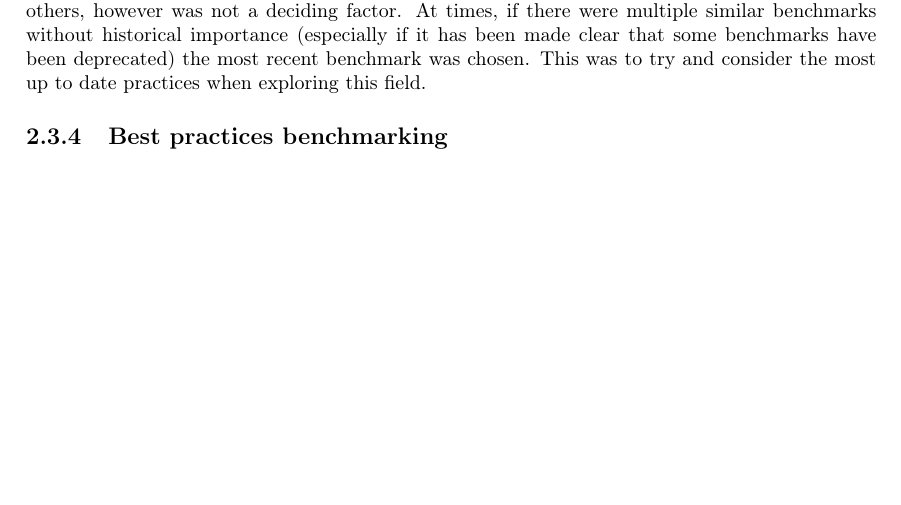
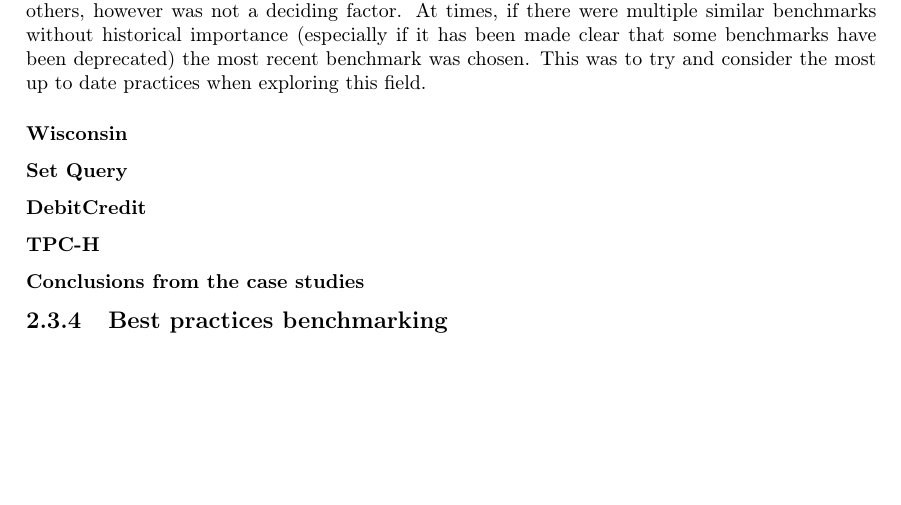
Before and after one commit to MatBon01/joinbench, a LaTeX thesis (report/final.tex, which reads report/background/benchmarking.tex): part of page 12 of 19, cut so that both start at the same text. Compiled offline with pdfLaTeX.

Commit message:
Define layout of benchmarking case studies

```diff
--- a/report/background/benchmarking.tex
+++ b/report/background/benchmarking.tex
@@ -183,8 +183,11 @@
 recent benchmark was chosen. This was to try and consider the most up to date
 practices when exploring this field.
 
-% Wisconsin
-% Set query
-% DebitCredit
+\subsubsection{Wisconsin}
+\subsubsection{Set Query}
+\subsubsection{DebitCredit}
+\subsubsection{TPC-H}
+
+\subsubsection{Conclusions from the case studies}
 
 \subsection{Best practices benchmarking}
```
